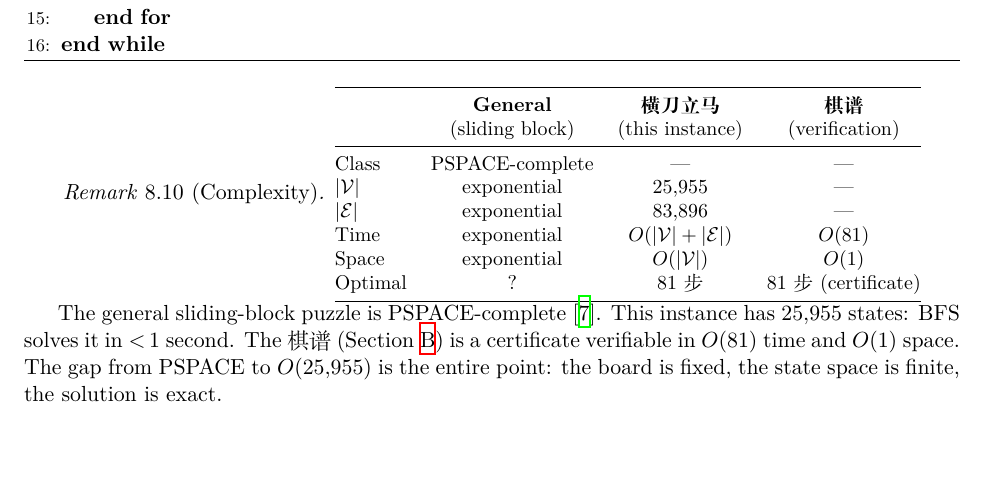
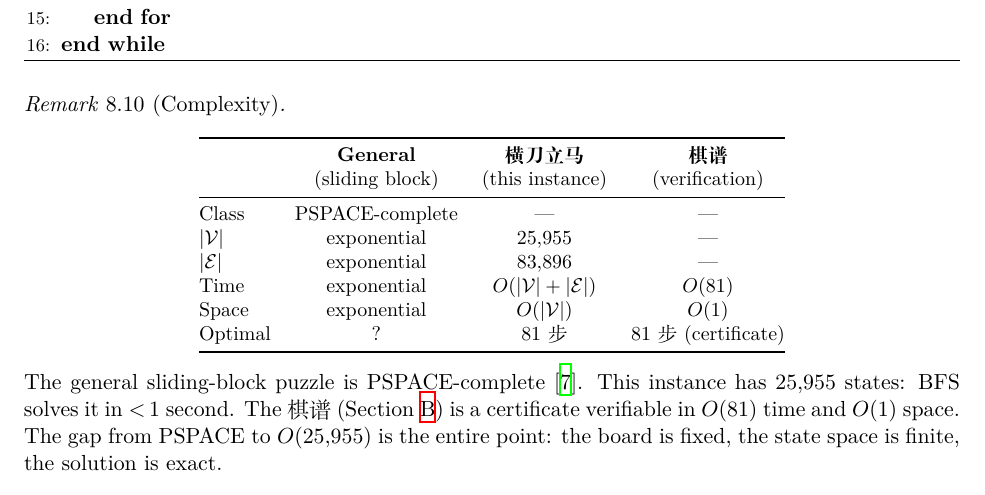
Before and after one commit to JianghanZHang/Agentic-Theory, a LaTeX paper (main.tex, which reads sections/huarongdao.tex): part of page 34 of 48, cut so that both start at the same text, the shorter picture padded with empty space. Compiled offline with XeLaTeX; a missing font is replaced by an installed copy or a similar font.

Commit message:
paper: fix complexity remark table not breaking to new line
Co-Authored-By: Claude Opus 4.6 <noreply@anthropic.com>

```diff
--- a/sections/huarongdao.tex
+++ b/sections/huarongdao.tex
@@ -298,6 +298,7 @@ The difference is algorithmic:
 \end{algorithm}
 
 \begin{remark}[Complexity]\label{rem:complexity}
+\leavevmode
 \begin{center}
 \small
 \begin{tabular}{@{}lccc@{}}
```
